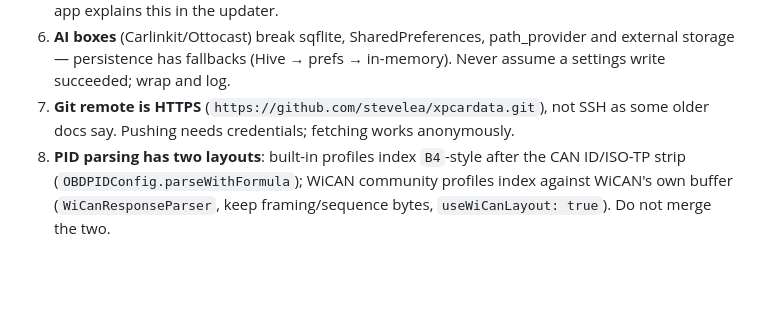
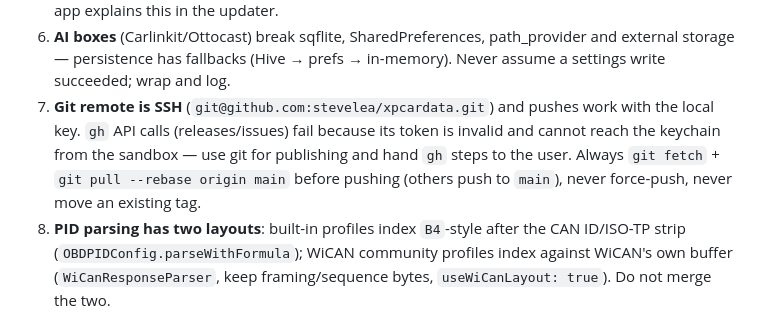
Before and after one commit to stevelea/xpcardata, a Markdown page: AGENTS.md, the part around the change. Rendered like a GitHub page; blank space fills up the shorter version.

Commit message:
docs(agents): record SSH remote and rebase-before-push workflow

```diff
--- a/AGENTS.md
+++ b/AGENTS.md
@@ -65,8 +65,12 @@ PATH=/tmp/shims:$PATH GRADLE_OPTS="-Duser.home=$PWD/.home" \
 6. **AI boxes** (Carlinkit/Ottocast) break sqflite, SharedPreferences,
    path_provider and external storage — persistence has fallbacks (Hive → prefs →
    in-memory). Never assume a settings write succeeded; wrap and log.
-7. **Git remote is HTTPS** (`https://github.com/stevelea/xpcardata.git`), not SSH
-   as some older docs say. Pushing needs credentials; fetching works anonymously.
+7. **Git remote is SSH** (`git@github.com:stevelea/xpcardata.git`) and pushes
+   work with the local key. `gh` API calls (releases/issues) fail because its
+   token is invalid and cannot reach the keychain from the sandbox — use git for
+   publishing and hand `gh` steps to the user. Always `git fetch` +
+   `git pull --rebase origin main` before pushing (others push to `main`), never
+   force-push, never move an existing tag.
 8. **PID parsing has two layouts**: built-in profiles index `B4`-style after the
    CAN ID/ISO-TP strip (`OBDPIDConfig.parseWithFormula`); WiCAN community profiles
    index against WiCAN's own buffer (`WiCanResponseParser`, keep framing/sequence
```
